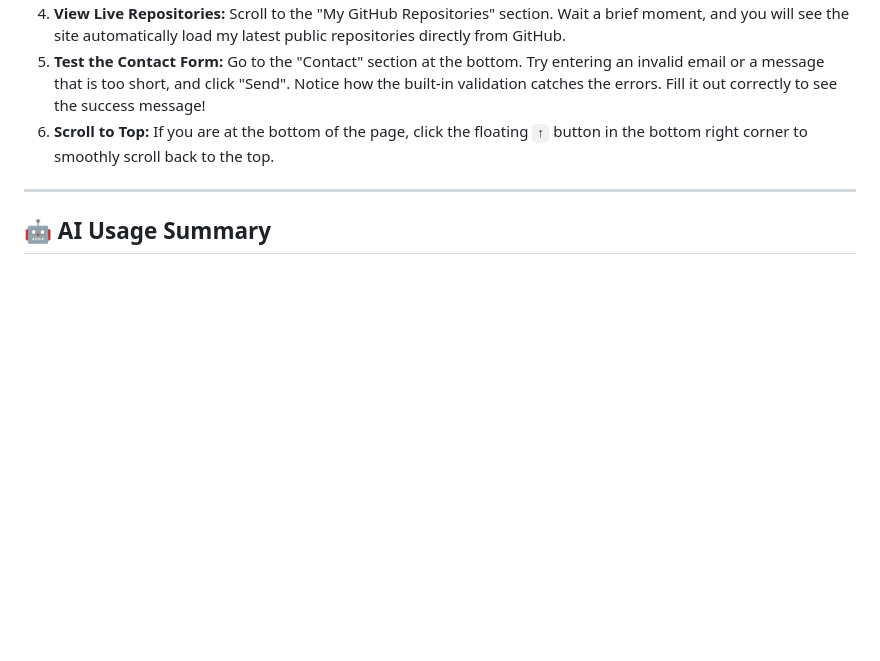
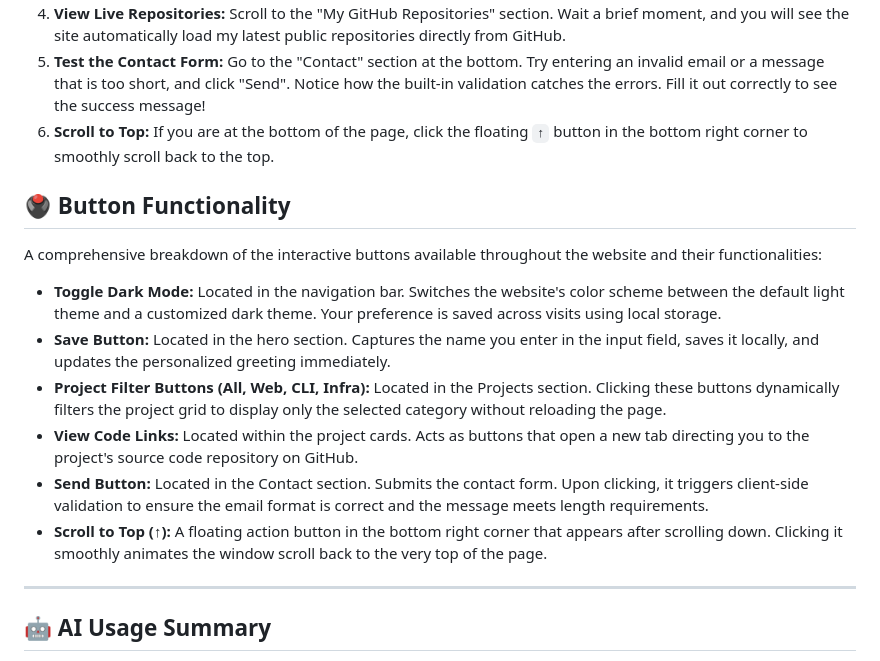
Before and after one commit to abdullah202221520/202221520-AbdullahBinsheheween-assignment3, a Markdown page: README.md, the part around the change. Rendered like a GitHub page; blank space fills up the shorter version.

Commit message:
docs: add comprehensive breakdown of button functionality to README

```diff
--- a/README.md
+++ b/README.md
@@ -69,6 +69,17 @@ Once you have the website open in your browser, here is how you can interact wit
 5. **Test the Contact Form:** Go to the "Contact" section at the bottom. Try entering an invalid email or a message that is too short, and click "Send". Notice how the built-in validation catches the errors. Fill it out correctly to see the success message!
 6. **Scroll to Top:** If you are at the bottom of the page, click the floating `↑` button in the bottom right corner to smoothly scroll back to the top.
 
+## 🖲️ Button Functionality
+
+A comprehensive breakdown of the interactive buttons available throughout the website and their functionalities:
+
+* **Toggle Dark Mode:** Located in the navigation bar. Switches the website's color scheme between the default light theme and a customized dark theme. Your preference is saved across visits using local storage.
+* **Save Button:** Located in the hero section. Captures the name you enter in the input field, saves it locally, and updates the personalized greeting immediately.
+* **Project Filter Buttons (All, Web, CLI, Infra):** Located in the Projects section. Clicking these buttons dynamically filters the project grid to display only the selected category without reloading the page.
+* **View Code Links:** Located within the project cards. Acts as buttons that open a new tab directing you to the project's source code repository on GitHub.
+* **Send Button:** Located in the Contact section. Submits the contact form. Upon clicking, it triggers client-side validation to ensure the email format is correct and the message meets length requirements.
+* **Scroll to Top (↑):** A floating action button in the bottom right corner that appears after scrolling down. Clicking it smoothly animates the window scroll back to the very top of the page.
+
 ---
 
 ## 🤖 AI Usage Summary
```
